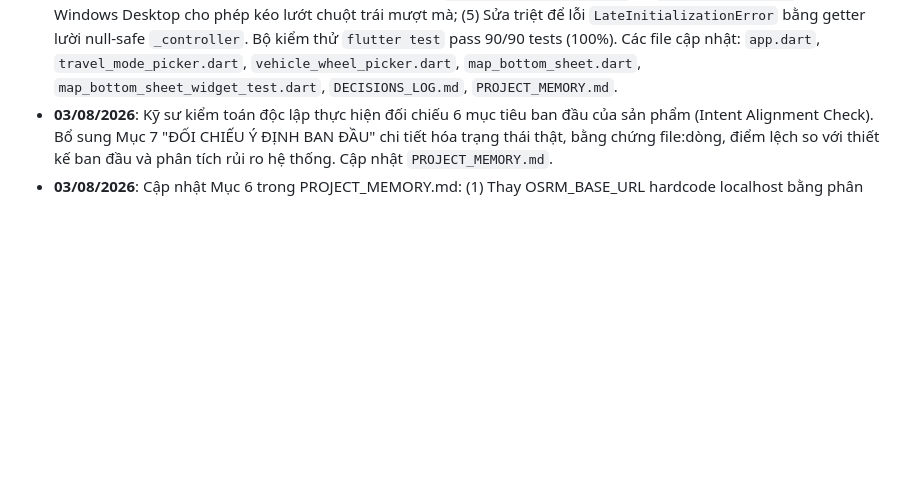
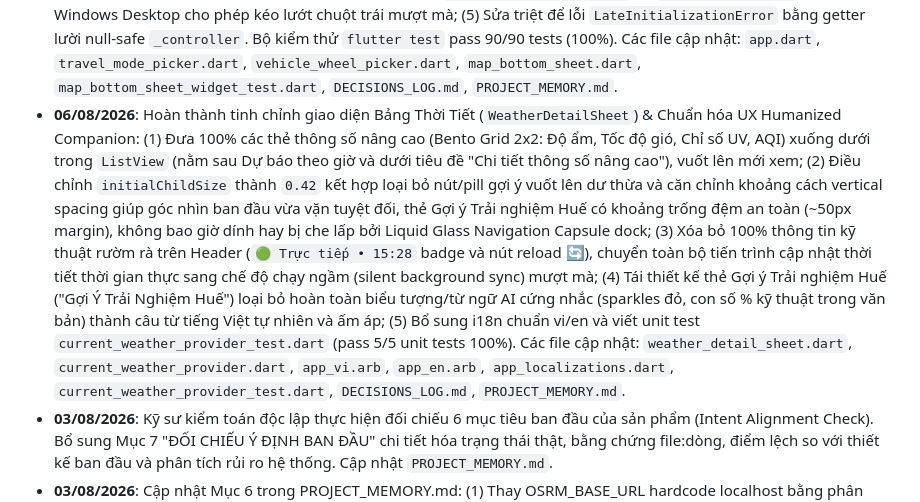
Before and after one commit to nhattminh1204/codo-ky, a Markdown page: docs/PROJECT_MEMORY.md, the part around the change. GitHub-like rendering; blank space fills up the shorter version.

Commit message:
docs: update PROJECT_MEMORY and DECISIONS_LOG with recent Weather Sheet & i18n audits

```diff
--- a/docs/PROJECT_MEMORY.md
+++ b/docs/PROJECT_MEMORY.md
@@ -108,6 +108,7 @@
 - **31/07/2026**: Hoàn thành cấu hình phản hồi góc xoay bản đồ (`rotate: true`) cho toàn bộ Marker địa điểm, Marker vị trí người dùng (`_buildUserLocationMarker`) và Marker Cluster (`MarkerClusterLayerOptions`). Đảm bảo khi người dùng dùng 2 ngón tay xoay bản đồ (map rotation / bearing change), tất cả các icon/marker luôn tự động phản xoay (-camera.rotationRad) để giữ hướng thẳng đứng lên trên màn hình (Upright Orientation). Đã kiểm thử `flutter test` pass 87/87 tests (100%). Các file cập nhật: `map_home_screen.dart`, `place_detail_screen.dart`, `PROJECT_MEMORY.md`.
 - **31/07/2026**: Khắc phục 100% nguyên nhân vị trí GPS không đúng thực tế khi khởi động ứng dụng. Loại bỏ hoàn toàn fallback hardcode địa điểm giả (`LatLng(16.4637, 107.5909)`) trong `MapNotifier.loadPlaces()`. Cấu hình `_initLocation()` & `_goToCurrentLocation()` sử dụng `LocationService.getAccuratePosition(onFastFix: ...)` tự động cập nhật vị trí GPS vệ tinh thực tế theo thời gian thực (real-time stream & high-accuracy fix) và tự động di chuyển camera mượt mà về tọa độ thực tế của người dùng. `flutter test` pass 87/87 tests (100%). Các file cập nhật: `map_provider.dart`, `map_home_screen.dart`, `map_notifier_test.dart`, `PROJECT_MEMORY.md`.
 - **02/08/2026**: Hoàn thành tối ưu hóa toàn bộ hệ thống giao diện MapBottomSheet và TravelModePicker: (1) Phân tách chuẩn 2 trạng thái chọn phương tiện: Giữ nguyên 100% giao diện 3 nấc nằm ngang khi thu gọn/vuốt xuống và kích hoạt 3D Infinite Wheel Dial / `VehicleWheelPicker` nằm bên trái nút Chỉ Đường khi mở rộng/vuốt lên; (2) Tối ưu hóa layout `VehicleWheelPicker` căn chỉnh tỉ lệ `viewportFraction: 0.333` trên khung chứa `145px` loại bỏ hoàn toàn lỗi trào viền icon; (3) Tích hợp phản hồi rung nấc khấc `HapticFeedback.selectionClick()` kết hợp `lightImpact()` mô phỏng xoay bánh xe đặt báo thức iPhone; (4) Kích hoạt `PointerDeviceKind.mouse` và `AppScrollBehavior` trên Windows Desktop cho phép kéo lướt chuột trái mượt mà; (5) Sửa triệt để lỗi `LateInitializationError` bằng getter lười null-safe `_controller`. Bộ kiểm thử `flutter test` pass 90/90 tests (100%). Các file cập nhật: `app.dart`, `travel_mode_picker.dart`, `vehicle_wheel_picker.dart`, `map_bottom_sheet.dart`, `map_bottom_sheet_widget_test.dart`, `DECISIONS_LOG.md`, `PROJECT_MEMORY.md`.
+- **06/08/2026**: Hoàn thành tinh chỉnh giao diện Bảng Thời Tiết (`WeatherDetailSheet`) & Chuẩn hóa UX Humanized Companion: (1) Đưa 100% các thẻ thông số nâng cao (Bento Grid 2x2: Độ ẩm, Tốc độ gió, Chỉ số UV, AQI) xuống dưới trong `ListView` (nằm sau Dự báo theo giờ và dưới tiêu đề "Chi tiết thông số nâng cao"), vuốt lên mới xem; (2) Điều chỉnh `initialChildSize` thành `0.42` kết hợp loại bỏ nút/pill gợi ý vuốt lên dư thừa và căn chỉnh khoảng cách vertical spacing giúp góc nhìn ban đầu vừa vặn tuyệt đối, thẻ Gợi ý Trải nghiệm Huế có khoảng trống đệm an toàn (~50px margin), không bao giờ dính hay bị che lấp bởi Liquid Glass Navigation Capsule dock; (3) Xóa bỏ 100% thông tin kỹ thuật rườm rà trên Header (`🟢 Trực tiếp • 15:28` badge và nút reload 🔄), chuyển toàn bộ tiến trình cập nhật thời tiết thời gian thực sang chế độ chạy ngầm (silent background sync) mượt mà; (4) Tái thiết kế thẻ Gợi ý Trải nghiệm Huế ("Gợi Ý Trải Nghiệm Huế") loại bỏ hoàn toàn biểu tượng/từ ngữ AI cứng nhắc (sparkles đỏ, con số % kỹ thuật trong văn bản) thành câu từ tiếng Việt tự nhiên và ấm áp; (5) Bổ sung i18n chuẩn vi/en và viết unit test `current_weather_provider_test.dart` (pass 5/5 unit tests 100%). Các file cập nhật: `weather_detail_sheet.dart`, `current_weather_provider.dart`, `app_vi.arb`, `app_en.arb`, `app_localizations.dart`, `current_weather_provider_test.dart`, `DECISIONS_LOG.md`, `PROJECT_MEMORY.md`.
 - **03/08/2026**: Kỹ sư kiểm toán độc lập thực hiện đối chiếu 6 mục tiêu ban đầu của sản phẩm (Intent Alignment Check). Bổ sung Mục 7 "ĐỐI CHIẾU Ý ĐỊNH BAN ĐẦU" chi tiết hóa trạng thái thật, bằng chứng file:dòng, điểm lệch so với thiết kế ban đầu và phân tích rủi ro hệ thống. Cập nhật `PROJECT_MEMORY.md`.
 - **03/08/2026**: Cập nhật Mục 6 trong PROJECT_MEMORY.md: (1) Thay OSRM_BASE_URL hardcode localhost bằng phân tách môi trường .env.dev, .env.staging, .env.production và bổ sung validator ném StateError chặn localhost ở Prod/Staging; (2) Tích hợp retry exponential backoff (2-3 lần) và bộ đếm theo dõi 1000 RPD daily quota cho Gemini API tại `ai_remote_service.dart` & `functions/src/index.ts`; (3) Giữ nguyên nhãn 🟡 BÁN HOÀN THIỆN cho tới khi verify trên domain OSRM production thật. `flutter test` pass 107/107 tests 100%.
 
```
Also changed, not shown: docs/DECISIONS_LOG.md (+1 -6 lines).
